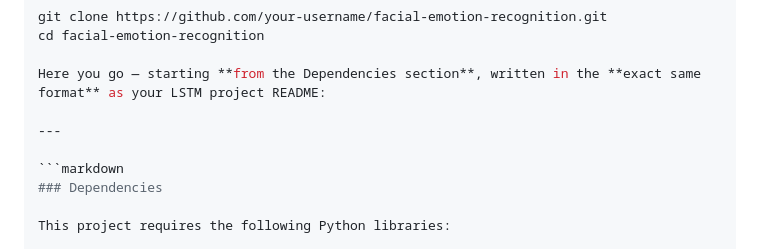
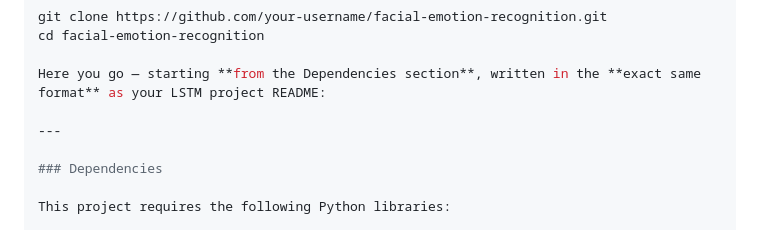
Before and after one commit to Naidu-2002/Facial-Emotion-Detection, a Markdown page: README.md, the part around the change. GitHub-like rendering.

````diff
--- a/README.md
+++ b/README.md
@@ -22,7 +22,6 @@ Here you go — starting **from the Dependencies section**, written in the **exa
 
 ---
 
-```markdown
 ### Dependencies
 
 This project requires the following Python libraries:
````
